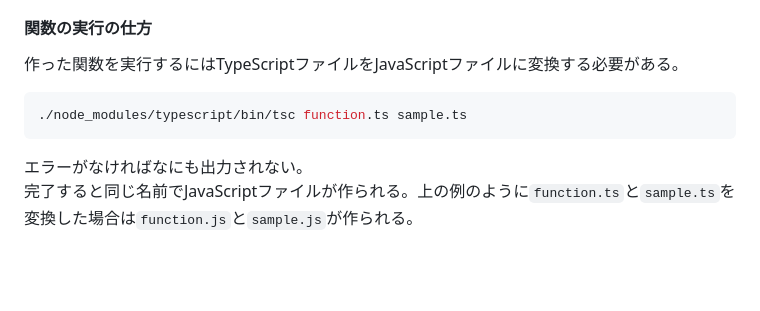
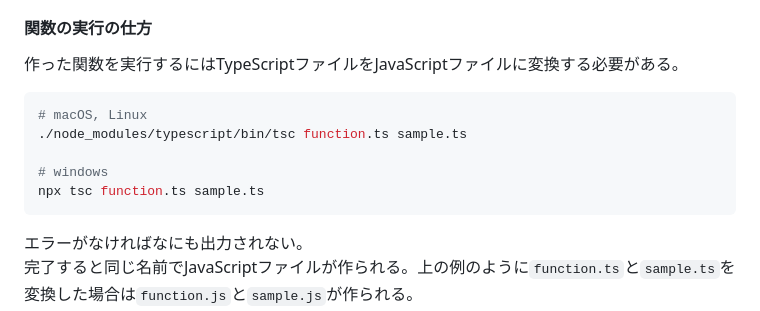
Before and after one commit to 2021233/ModernFrontendEntry_HIU, a Markdown page: src/chap1/outline_01.md, the part around the change. GitHub-like rendering; blank space fills up the shorter version.

Commit message:
update: Windows向けにts実行方法を記載

````diff
--- a/src/chap1/outline_01.md
+++ b/src/chap1/outline_01.md
@@ -356,7 +356,11 @@ npm install typescript
 作った関数を実行するにはTypeScriptファイルをJavaScriptファイルに変換する必要がある。
 
 ```bash
+# macOS, Linux
 ./node_modules/typescript/bin/tsc function.ts sample.ts
+
+# windows
+npx tsc function.ts sample.ts
 ```
 
 エラーがなければなにも出力されない。
````
